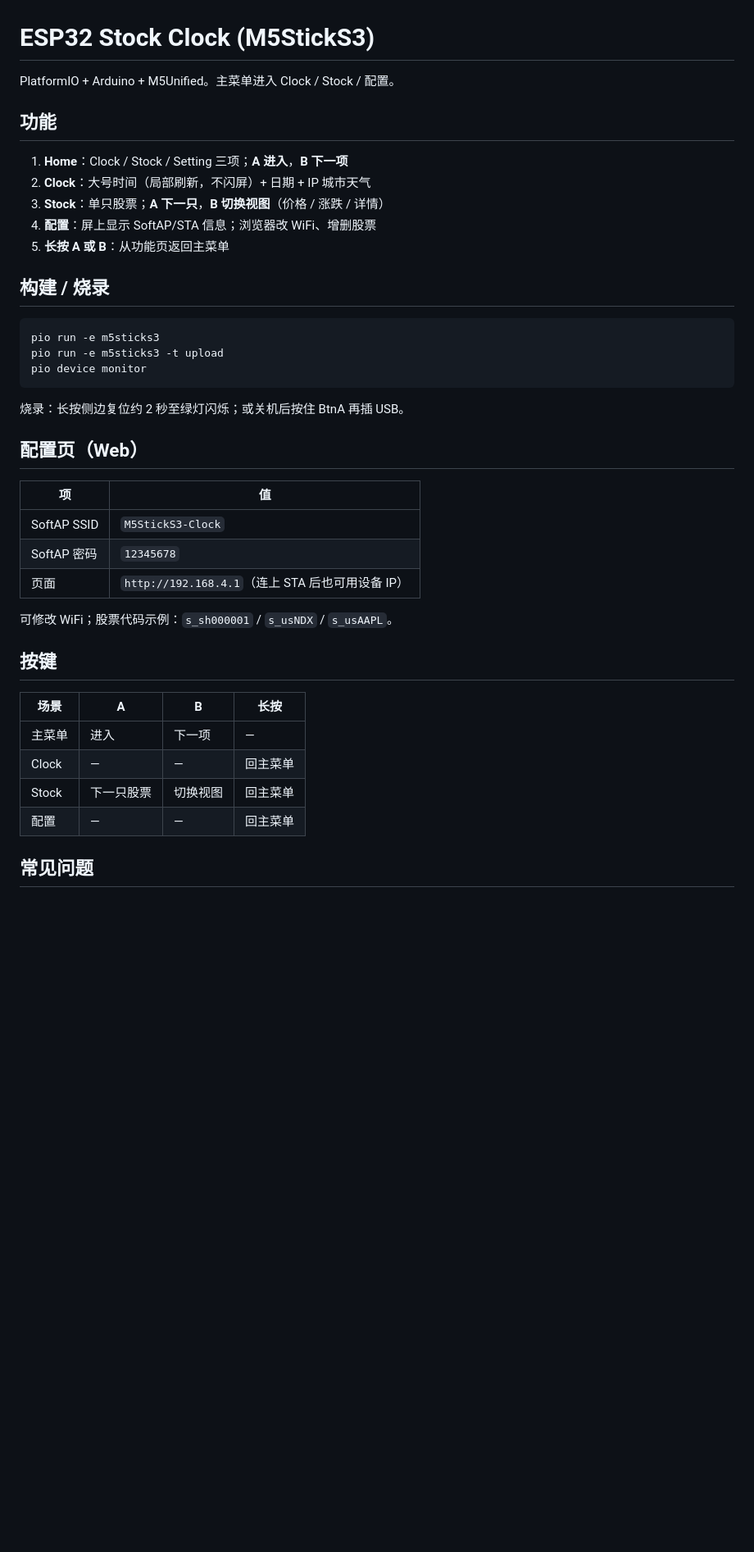
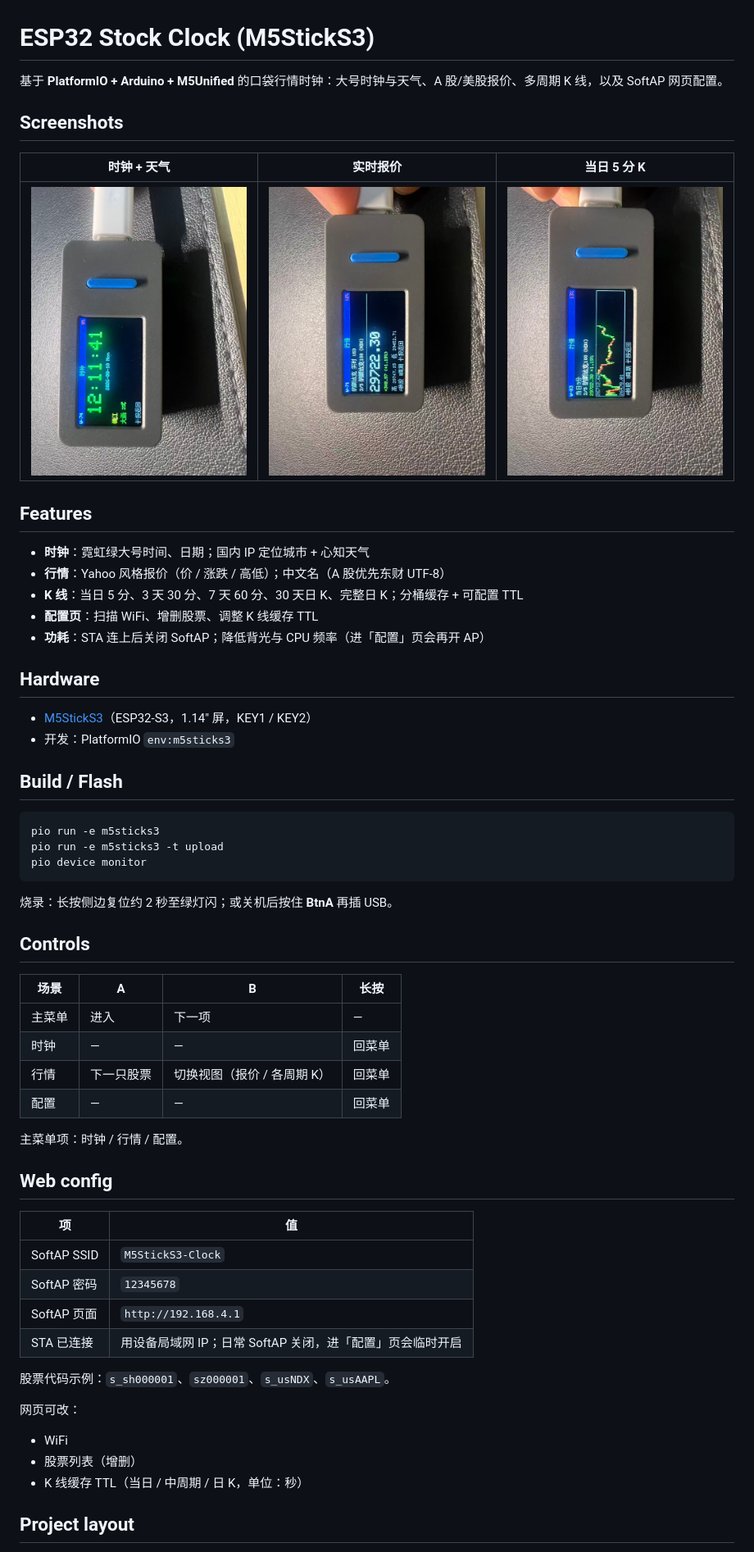
Before and after one commit to 1yzz/esp32_stock_clock, a Markdown page: README.md, the part around one of its changes. Shown at 82% size. Rendered like a GitHub page; pictures changed too: 098f7b3ed8a079cf0cdae0457dbe61de.jpg (added), 456f77c62c2363f255ccaf47e1e97f64.jpg (added), 9ee43517e03cc3134b8ba4730d725533.jpg (added); blank space fills up the shorter version.

Commit message:
添加图片和更新 README 文档以包含功能截图和详细说明

````diff
--- a/README.md
+++ b/README.md
@@ -1,16 +1,27 @@
 # ESP32 Stock Clock (M5StickS3)
 
-PlatformIO + Arduino + M5Unified。主菜单进入 Clock / Stock / 配置。
+基于 **PlatformIO + Arduino + M5Unified** 的口袋行情时钟：大号时钟与天气、A 股/美股报价、多周期 K 线，以及 SoftAP 网页配置。
 
-## 功能
+## Screenshots
 
-1. **Home**：Clock / Stock / Setting 三项；**A 进入**，**B 下一项**
-2. **Clock**：大号时间（局部刷新，不闪屏）+ 日期 + IP 城市天气
-3. **Stock**：单只股票；**A 下一只**，**B 切换视图**（价格 / 涨跌 / 详情）
-4. **配置**：屏上显示 SoftAP/STA 信息；浏览器改 WiFi、增删股票
-5. **长按 A 或 B**：从功能页返回主菜单
+| 时钟 + 天气 | 实时报价 | 当日 5 分 K |
+|-------------|----------|-------------|
+| ![Clock](9ee43517e03cc3134b8ba4730d725533.jpg) | ![Quote](456f77c62c2363f255ccaf47e1e97f64.jpg) | ![K-line](098f7b3ed8a079cf0cdae0457dbe61de.jpg) |
 
-## 构建 / 烧录
+## Features
+
+- **时钟**：霓虹绿大号时间、日期；国内 IP 定位城市 + 心知天气
+- **行情**：Yahoo 风格报价（价 / 涨跌 / 高低）；中文名（A 股优先东财 UTF-8）
+- **K 线**：当日 5 分、3 天 30 分、7 天 60 分、30 天日 K、完整日 K；分桶缓存 + 可配置 TTL
+- **配置页**：扫描 WiFi、增删股票、调整 K 线缓存 TTL
+- **功耗**：STA 连上后关闭 SoftAP；降低背光与 CPU 频率（进「配置」页会再开 AP）
+
+## Hardware
+
+- [M5StickS3](https://docs.m5stack.com/en/core/M5StickS3)（ESP32-S3，1.14″ 屏，KEY1 / KEY2）
+- 开发：PlatformIO `env:m5sticks3`
+
+## Build / Flash
 
 ```bash
 pio run -e m5sticks3
@@ -18,26 +29,35 @@ pio run -e m5sticks3 -t upload
 pio device monitor
 ```
 
-烧录：长按侧边复位约 2 秒至绿灯闪烁；或关机后按住 BtnA 再插 USB。
+烧录：长按侧边复位约 2 秒至绿灯闪；或关机后按住 **BtnA** 再插 USB。
 
-## 配置页（Web）
+## Controls
+
+| 场景 | A | B | 长按 |
+|------|---|---|------|
+| 主菜单 | 进入 | 下一项 | — |
+| 时钟 | — | — | 回菜单 |
+| 行情 | 下一只股票 | 切换视图（报价 / 各周期 K） | 回菜单 |
+| 配置 | — | — | 回菜单 |
+
+主菜单项：时钟 / 行情 / 配置。
+
+## Web config
 
 | 项 | 值 |
 |----|-----|
 | SoftAP SSID | `M5StickS3-Clock` |
 | SoftAP 密码 | `12345678` |
-| 页面 | `http://192.168.4.1`（连上 STA 后也可用设备 IP） |
+| SoftAP 页面 | `http://192.168.4.1` |
+| STA 已连接 | 用设备局域网 IP；日常 SoftAP 关闭，进「配置」页会临时开启 |
 
-可修改 WiFi；股票代码示例：`s_sh000001` / `s_usNDX` / `s_usAAPL`。
+股票代码示例：`s_sh000001`、`sz000001`、`s_usNDX`、`s_usAAPL`。
 
-## 按键
+网页可改：
 
-| 场景 | A | B | 长按 |
-|------|---|---|------|
-| 主菜单 | 进入 | 下一项 | — |
-| Clock | — | — | 回主菜单 |
-| Stock | 下一只股票 | 切换视图 | 回主菜单 |
-| 配置 | — | — | 回主菜单 |
+- WiFi
+- 股票列表（增删）
+- K 线缓存 TTL（当日 / 中周期 / 日 K，单位：秒）
 
-## 常见问题
+## Project layout
 
````
Also changed, not shown: other parts of README.md (+13 -3 lines).
